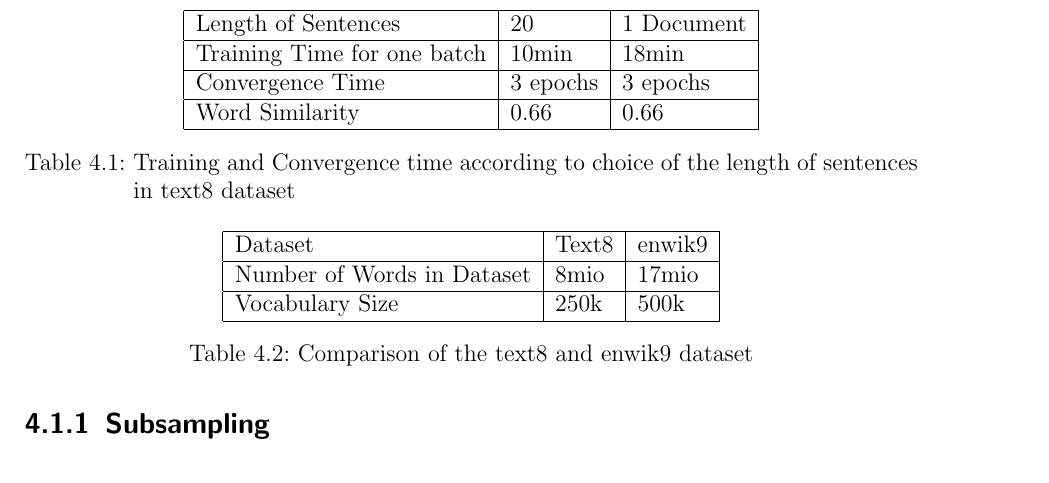
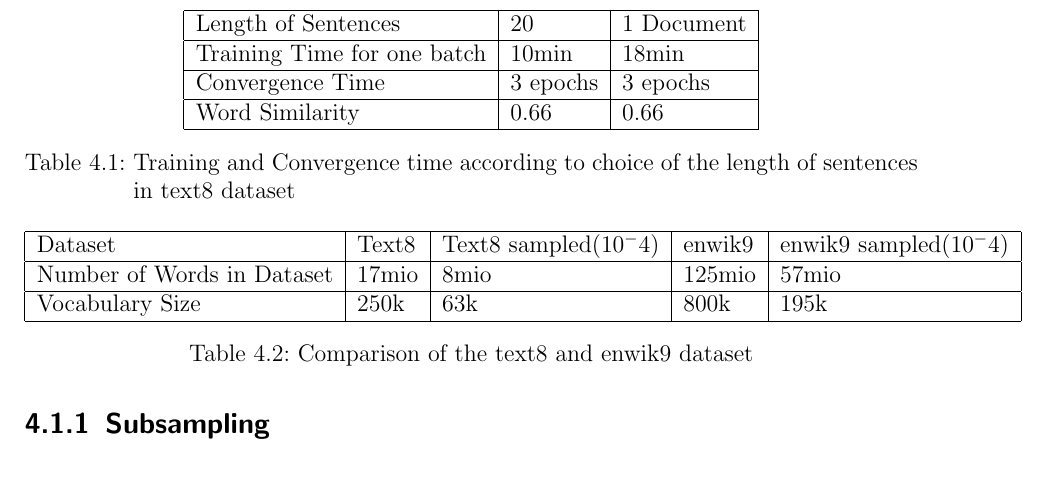
Before and after one commit to c3dric373/bachelorThesis, a LaTeX thesis (thesis_template/thesis.tex, which reads thesis_template/chapters/results.tex): part of page 32 of 57, cut so that both start at the same text. Compiled offline with pdfLaTeX.

Commit message:
dataset table updated

```diff
--- a/thesis_template/chapters/results.tex
+++ b/thesis_template/chapters/results.tex
@@ -24,11 +24,11 @@ Word Similarity  & 0.66     & 0.66       \\ \hline
 
 \begin{table}[]
 \centering
-\begin{tabular}{|l|l|l|}
+\begin{tabular}{|l|l|l|l|l|}
 \hline
-Dataset                    & Text8 & enwik9 \\ \hline
-Number of Words in Dataset & 8mio  & 17mio  \\ \hline
-Vocabulary Size            & 250k  & 500k   \\ \hline
+Dataset                    & Text8 & Text8 sampled($10^-4$)& enwik9 & enwik9 sampled($10^-4$)\\ \hline
+Number of Words in Dataset & 17mio & 8mio  & 125mio  &57mio\\ \hline
+Vocabulary Size            & 250k & 63k  & 800k &195k   \\ \hline
 \end{tabular}
 \caption{Comparison of the text8 and enwik9 dataset}
     \label{table:t8_e9_comp}
```
Also changed, not shown: thesis_template/thesis.pdf, 2 other files.
